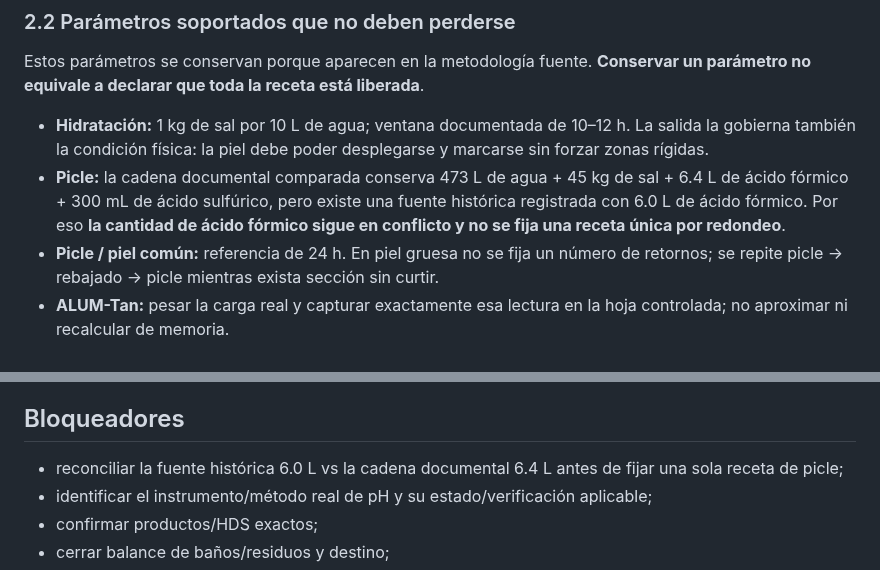
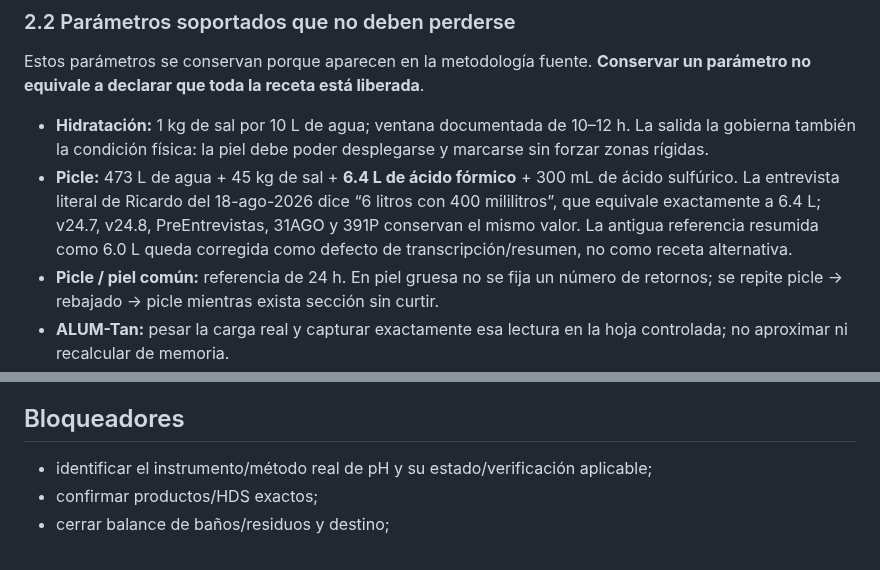
Before and after one commit to romerobarcenabraulio-hash/ROCA-TAX, a Markdown page: ops/areas/CURTIDURIA_AREA_BOOK_V2.md, 2 parts joined by grey strips. Rendered like a GitHub page.

Commit message:
Resolve Curtiduria formic acid value to sourced 6.4 L

```diff
--- a/ops/areas/CURTIDURIA_AREA_BOOK_V2.md
+++ b/ops/areas/CURTIDURIA_AREA_BOOK_V2.md
@@ -36,7 +36,7 @@ La piel gruesa o dura sigue un ramal previo: después de hidratar y marcar puede
 Estos parámetros se conservan porque aparecen en la metodología fuente. **Conservar un parámetro no equivale a declarar que toda la receta está liberada**.
 
 - **Hidratación:** 1 kg de sal por 10 L de agua; ventana documentada de 10–12 h. La salida la gobierna también la condición física: la piel debe poder desplegarse y marcarse sin forzar zonas rígidas.
-- **Picle:** la cadena documental comparada conserva 473 L de agua + 45 kg de sal + 6.4 L de ácido fórmico + 300 mL de ácido sulfúrico, pero existe una fuente histórica registrada con 6.0 L de ácido fórmico. Por eso **la cantidad de ácido fórmico sigue en conflicto y no se fija una receta única por redondeo**.
+- **Picle:** 473 L de agua + 45 kg de sal + **6.4 L de ácido fórmico** + 300 mL de ácido sulfúrico. La entrevista literal de Ricardo del 18-ago-2026 dice “6 litros con 400 mililitros”, que equivale exactamente a 6.4 L; v24.7, v24.8, PreEntrevistas, 31AGO y 391P conservan el mismo valor. La antigua referencia resumida como 6.0 L queda corregida como defecto de transcripción/resumen, no como receta alternativa.
 - **Picle / piel común:** referencia de 24 h. En piel gruesa no se fija un número de retornos; se repite picle → rebajado → picle mientras exista sección sin curtir.
 - **ALUM-Tan:** pesar la carga real y capturar exactamente esa lectura en la hoja controlada; no aproximar ni recalcular de memoria.
 - **Salinidad ALUM-Tan:** referencia documentada 2.2–2.3.
@@ -123,7 +123,6 @@ CUR-AUD-07 los dos puntos de pH se registran donde corresponden y el instrumento
 CUR-AUD-08 piloto de agua a presión permanece separado de la rutina hasta contar con liberación documentada.
 
 ## Bloqueadores
-- reconciliar la fuente histórica 6.0 L vs la cadena documental 6.4 L antes de fijar una sola receta de picle;
 - identificar el instrumento/método real de pH y su estado/verificación aplicable;
 - confirmar productos/HDS exactos;
 - cerrar balance de baños/residuos y destino;
```
